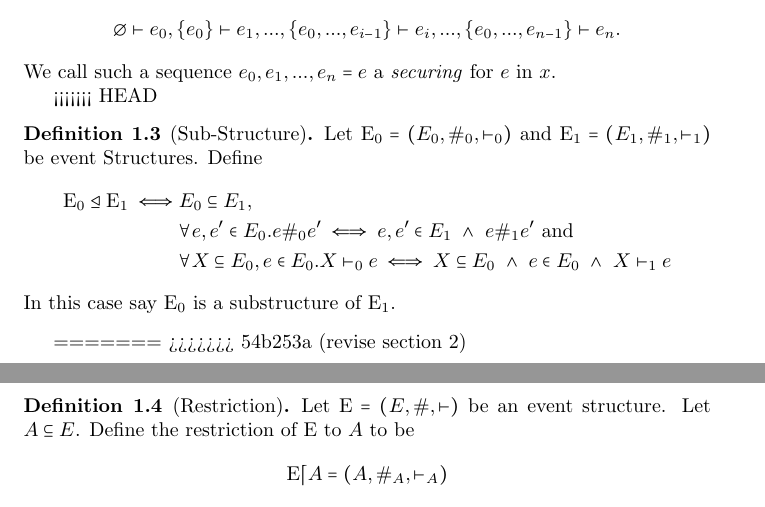
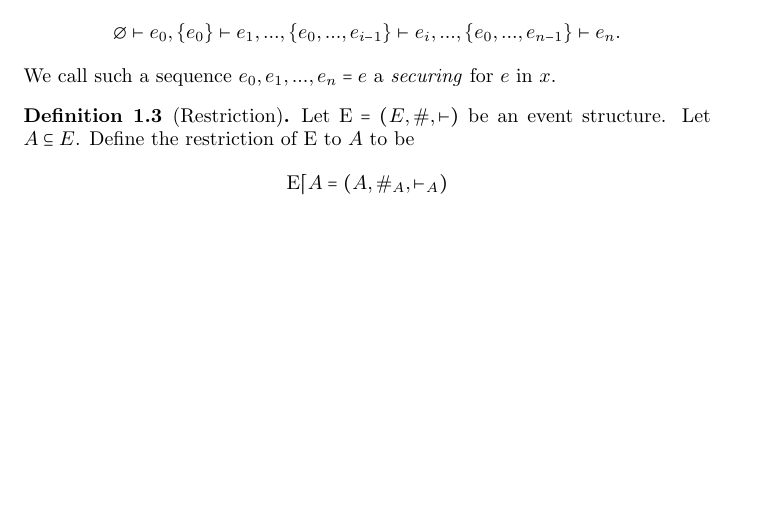
Before and after one commit to seyhani/causality, a LaTeX document (docs/draft/main.tex, which reads docs/draft/sections/preliminaries.tex): two parts of pages 2 and 3 of 12 before the commit and part of page 2 of 12 after it, the two joined at a grey line, cut so that both start at the same text, the shorter picture padded with empty space. Compiled offline with pdfLaTeX.

Commit message:
fix merge problem

```diff
--- a/docs/draft/sections/preliminaries.tex
+++ b/docs/draft/sections/preliminaries.tex
@@ -46,23 +46,6 @@ iff there is a sequence of events $e_0,...,e_n = e$ in $x$ such that:
 \end{align*}
 We call such a sequence $e_0,e_1,...,e_n = e$ a \emph{securing} for $e$ in $x$.
 
-<<<<<<< HEAD
-\begin{definition}[Sub-Structure]
-    Let $\mr{E_0} = (E_0,\#_0,\vdash_0)$ and $\mr{E_1} = (E_1,\#_1,\vdash_1)$
-    be event Structures. Define
-    \begin{align*}
-        \mr{E_0} \trianglelefteq \mr{E_1} \iff
-         & E_0 \subseteq E_1,                                                  \\
-         & \forall e,e' \in E_0. e\#_0e'  \iff e,e' \in E_1
-        \ \wedge \ e\#_1 e' \text{ and }                                       \\
-         & \forall X \subseteq E_0,e \in E_0.X\vdash_0 e  \iff X \subseteq E_0
-        \ \wedge \ e \in E_0\ \wedge \ X \vdash_1 e
-    \end{align*}
-    In this case say $\mr{E_0}$ is a substructure of $\mr{E_1}$.
-\end{definition}
-
-=======
->>>>>>> 54b253a (revise section 2)
 \begin{definition}[Restriction]
     Let $\mr{E} = (E,\#,\vdash)$ be an event structure.
     Let $A \subseteq E$.
```
